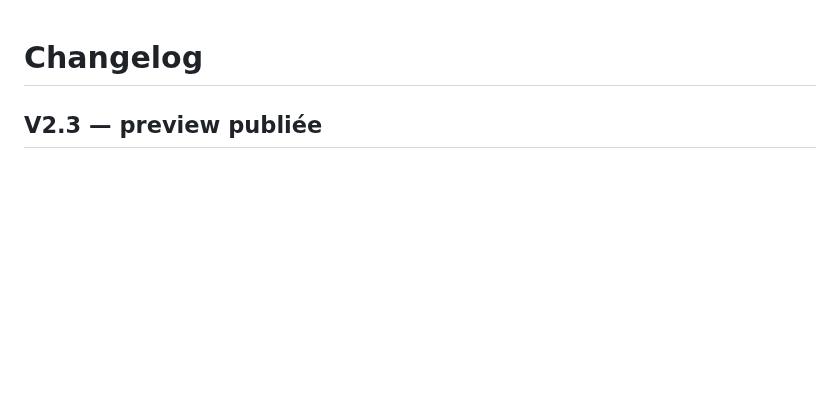
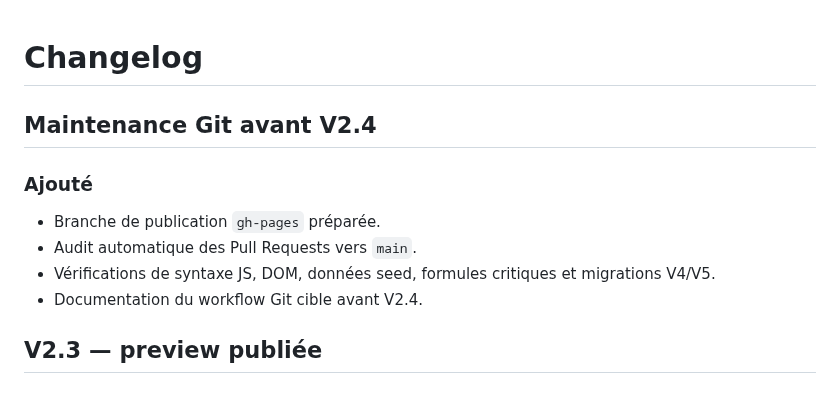
Before and after one commit to nishiosxn/budget-app, a Markdown page: CHANGELOG.md, the part around the change. Drawn GitHub-style; blank space fills up the shorter version.

Commit message:
Docs: record Git maintenance phase

```diff
--- a/CHANGELOG.md
+++ b/CHANGELOG.md
@@ -1,4 +1,12 @@
 # Changelog
+
+## Maintenance Git avant V2.4
+
+### Ajouté
+- Branche de publication `gh-pages` préparée.
+- Audit automatique des Pull Requests vers `main`.
+- Vérifications de syntaxe JS, DOM, données seed, formules critiques et migrations V4/V5.
+- Documentation du workflow Git cible avant V2.4.
 
 ## V2.3 — preview publiée
 
```
